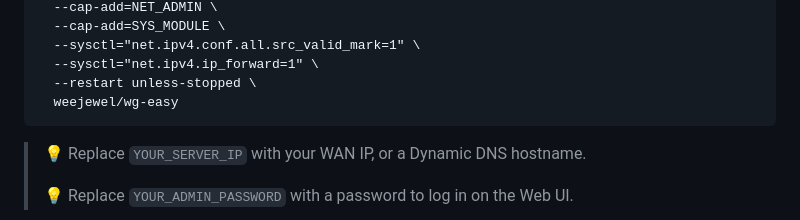
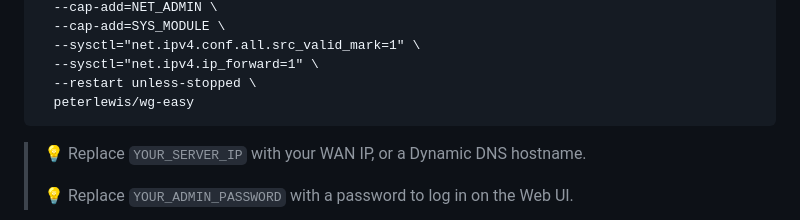
Before and after one commit to bluesky816/awg-easy, a Markdown page: README.md, the part around the change. Drawn GitHub-style.

```diff
--- a/README.md
+++ b/README.md
@@ -60,7 +60,7 @@ $ docker run -d \
   --sysctl="net.ipv4.conf.all.src_valid_mark=1" \
   --sysctl="net.ipv4.ip_forward=1" \
   --restart unless-stopped \
-  weejewel/wg-easy
+  peterlewis/wg-easy
 </pre>
 
 > 💡 Replace `YOUR_SERVER_IP` with your WAN IP, or a Dynamic DNS hostname.
```
